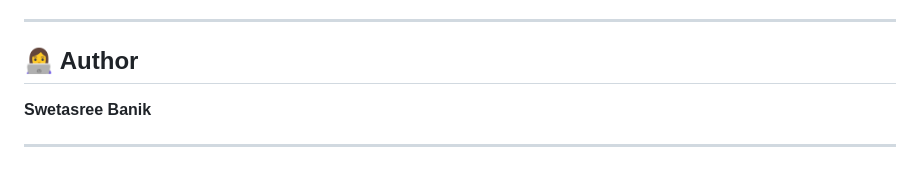
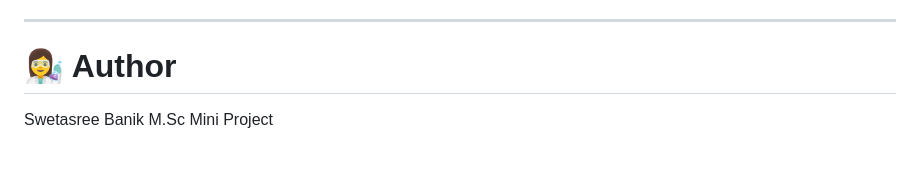
Before and after one commit to Swetasree-Banik/film-mania, a Markdown page: README.md, the part around the change. GitHub-like rendering.

```diff
--- a/README.md
+++ b/README.md
@@ -153,8 +153,7 @@ The main objective of this mini project was to learn and implement:
 
 ---
 
-## 👩‍💻 Author
+# 👩‍🔬 Author
 
-**Swetasree Banik**
-
----
+Swetasree Banik
+M.Sc Mini Project
```
